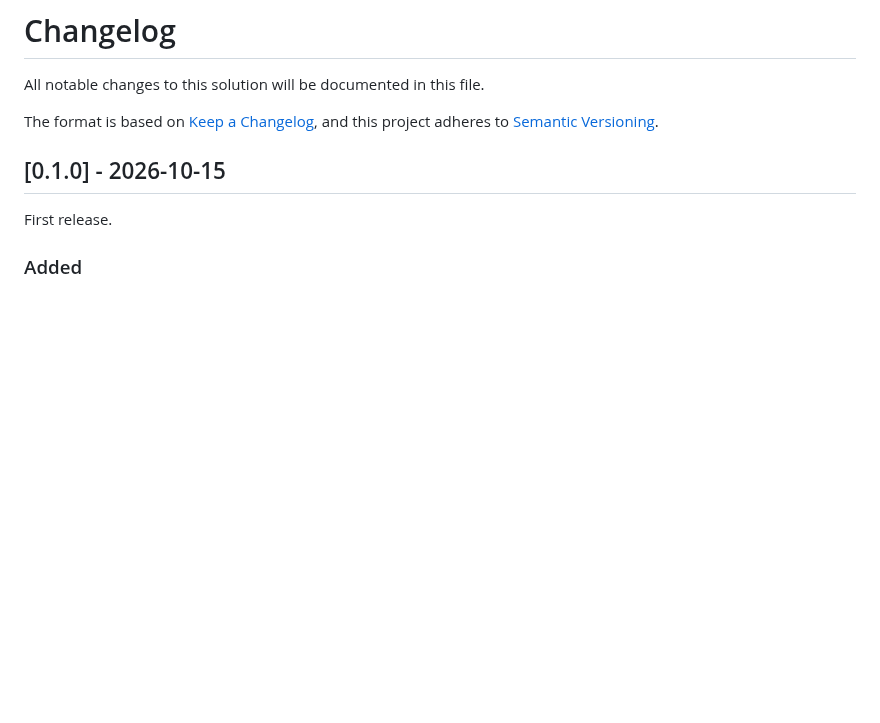
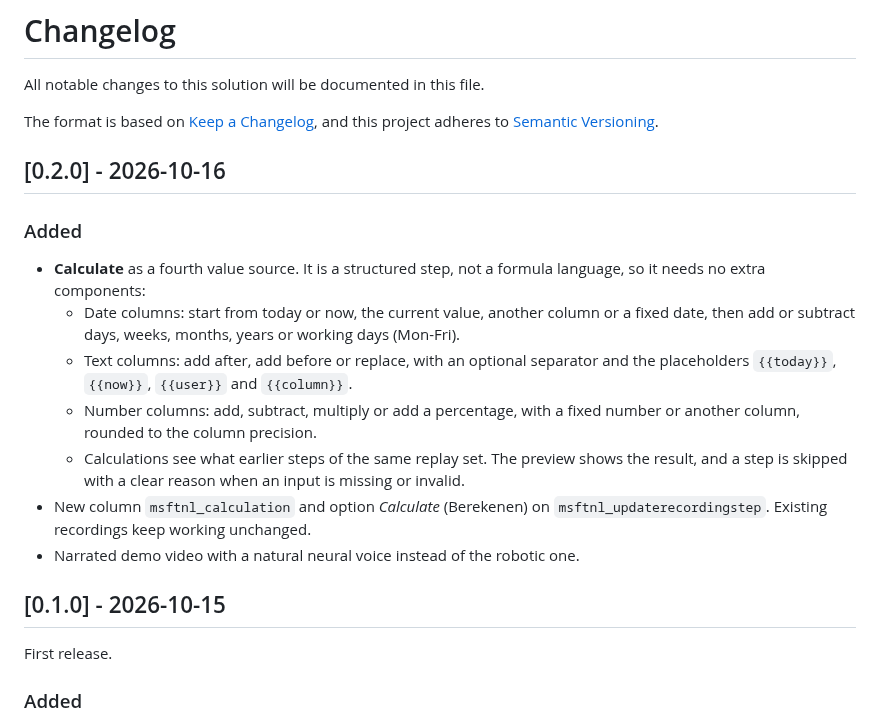
Before and after one commit to basslMSFT/form-update-replay, a Markdown page: CHANGELOG.md, the part around the change. Drawn GitHub-style; blank space fills up the shorter version.

```diff
--- a/CHANGELOG.md
+++ b/CHANGELOG.md
@@ -3,6 +3,17 @@
 All notable changes to this solution will be documented in this file.
 
 The format is based on [Keep a Changelog](https://keepachangelog.com/), and this project adheres to [Semantic Versioning](https://semver.org/).
+
+## [0.2.0] - 2026-10-16
+
+### Added
+- **Calculate** as a fourth value source. It is a structured step, not a formula language, so it needs no extra components:
+  - Date columns: start from today or now, the current value, another column or a fixed date, then add or subtract days, weeks, months, years or working days (Mon-Fri).
+  - Text columns: add after, add before or replace, with an optional separator and the placeholders `{{today}}`, `{{now}}`, `{{user}}` and `{{column}}`.
+  - Number columns: add, subtract, multiply or add a percentage, with a fixed number or another column, rounded to the column precision.
+  - Calculations see what earlier steps of the same replay set. The preview shows the result, and a step is skipped with a clear reason when an input is missing or invalid.
+- New column `msftnl_calculation` and option *Calculate* (Berekenen) on `msftnl_updaterecordingstep`. Existing recordings keep working unchanged.
+- Narrated demo video with a natural neural voice instead of the robotic one.
 
 ## [0.1.0] - 2026-10-15
 
```
Also changed, not shown: README.md (+15 -1 lines), docs/architecture.md (+4 -0 lines), docs/images/calculate-editor.png (added), 16 other files.
